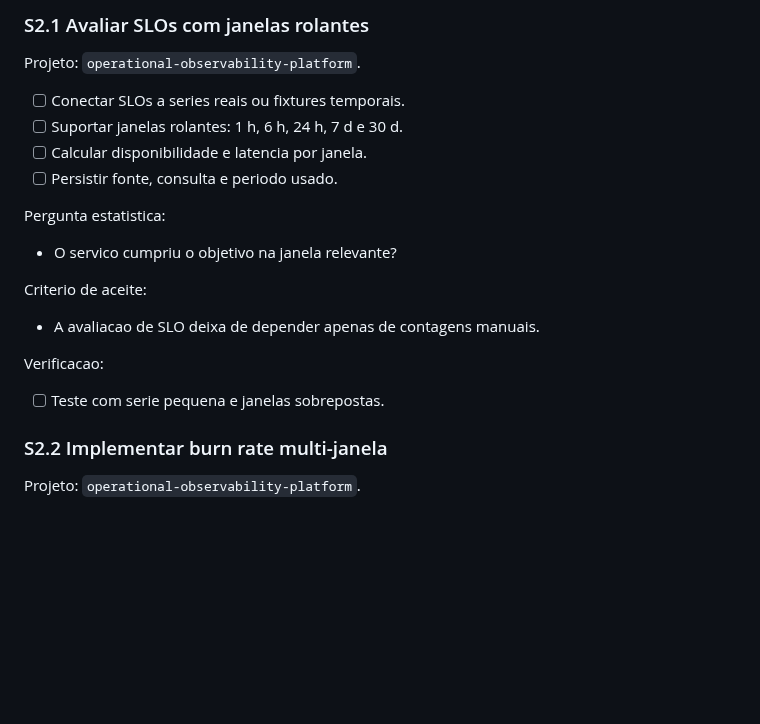
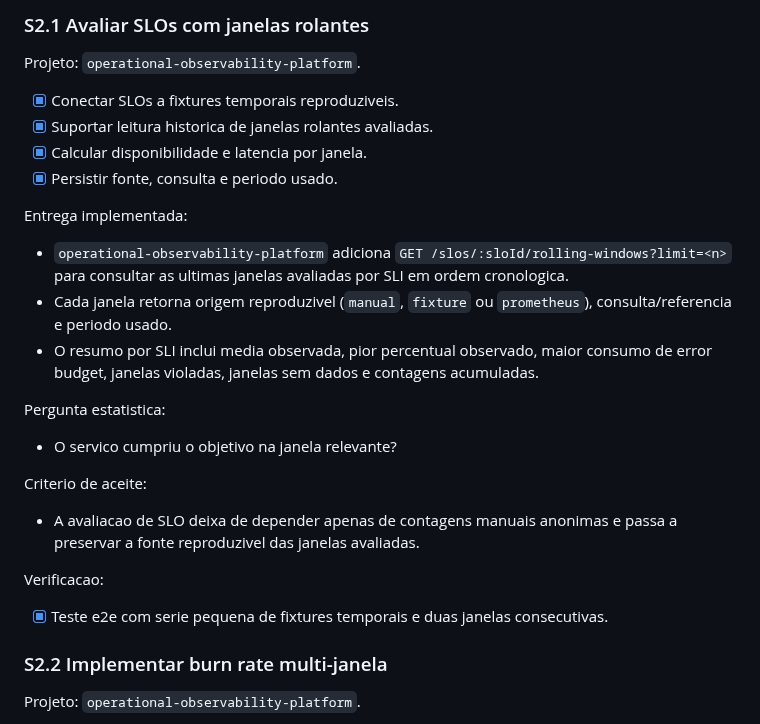
Before and after one commit to VarnerDamascenoJr/OptiFlow, a Markdown page: docs/portfolio-statistics-masters-backlog.md, the part around the change. Rendered like a GitHub page; blank space fills up the shorter version.

Commit message:
docs: mark rolling SLO windows complete

```diff
--- a/docs/portfolio-statistics-masters-backlog.md
+++ b/docs/portfolio-statistics-masters-backlog.md
@@ -350,10 +350,21 @@ encontram.
 
 Projeto: `operational-observability-platform`.
 
-- [ ] Conectar SLOs a series reais ou fixtures temporais.
-- [ ] Suportar janelas rolantes: 1 h, 6 h, 24 h, 7 d e 30 d.
-- [ ] Calcular disponibilidade e latencia por janela.
-- [ ] Persistir fonte, consulta e periodo usado.
+- [x] Conectar SLOs a fixtures temporais reproduziveis.
+- [x] Suportar leitura historica de janelas rolantes avaliadas.
+- [x] Calcular disponibilidade e latencia por janela.
+- [x] Persistir fonte, consulta e periodo usado.
+
+Entrega implementada:
+
+- `operational-observability-platform` adiciona
+  `GET /slos/:sloId/rolling-windows?limit=<n>` para consultar as ultimas
+  janelas avaliadas por SLI em ordem cronologica.
+- Cada janela retorna origem reproduzivel (`manual`, `fixture` ou `prometheus`),
+  consulta/referencia e periodo usado.
+- O resumo por SLI inclui media observada, pior percentual observado, maior
+  consumo de error budget, janelas violadas, janelas sem dados e contagens
+  acumuladas.
 
 Pergunta estatistica:
 
@@ -361,11 +372,13 @@ Pergunta estatistica:
 
 Criterio de aceite:
 
-- A avaliacao de SLO deixa de depender apenas de contagens manuais.
+- A avaliacao de SLO deixa de depender apenas de contagens manuais anonimas e
+  passa a preservar a fonte reproduzivel das janelas avaliadas.
 
 Verificacao:
 
-- [ ] Teste com serie pequena e janelas sobrepostas.
+- [x] Teste e2e com serie pequena de fixtures temporais e duas janelas
+  consecutivas.
 
 ### S2.2 Implementar burn rate multi-janela
 
```
